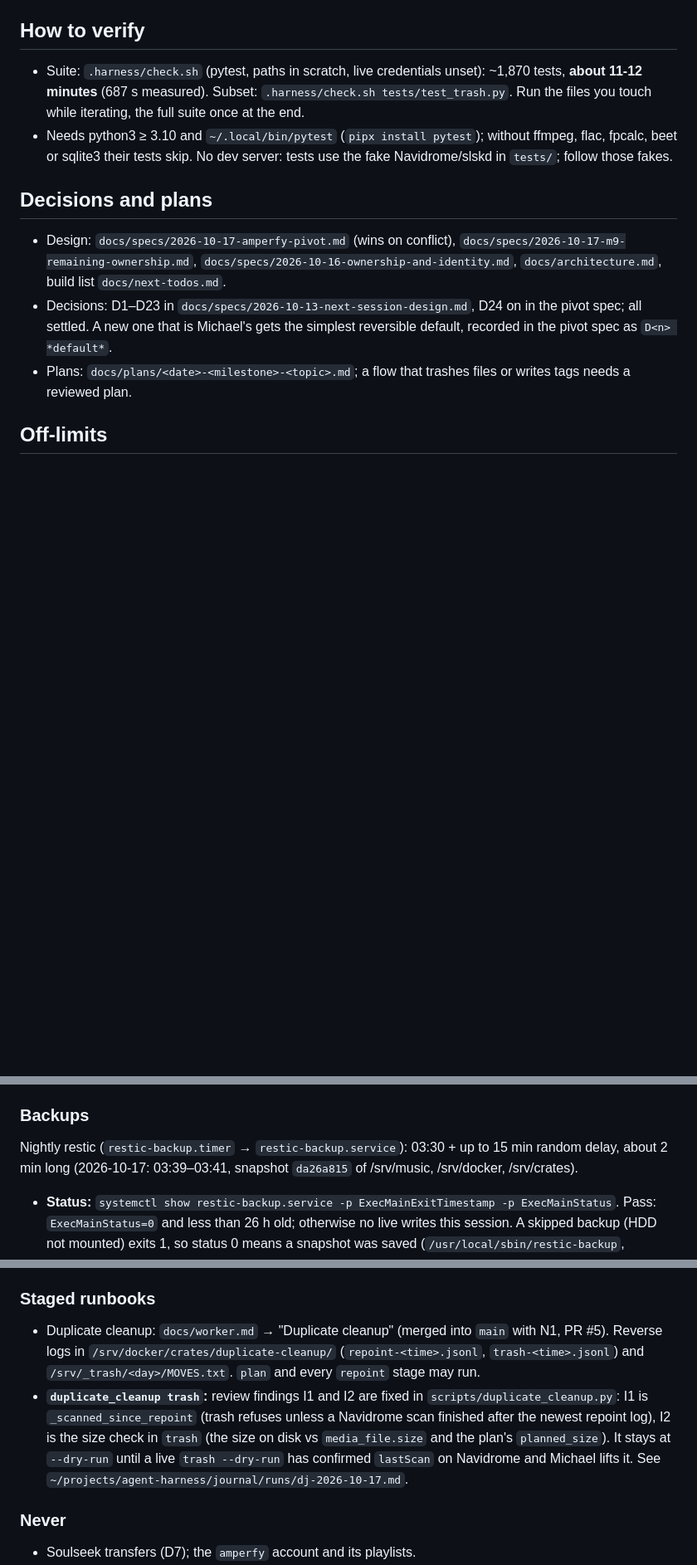
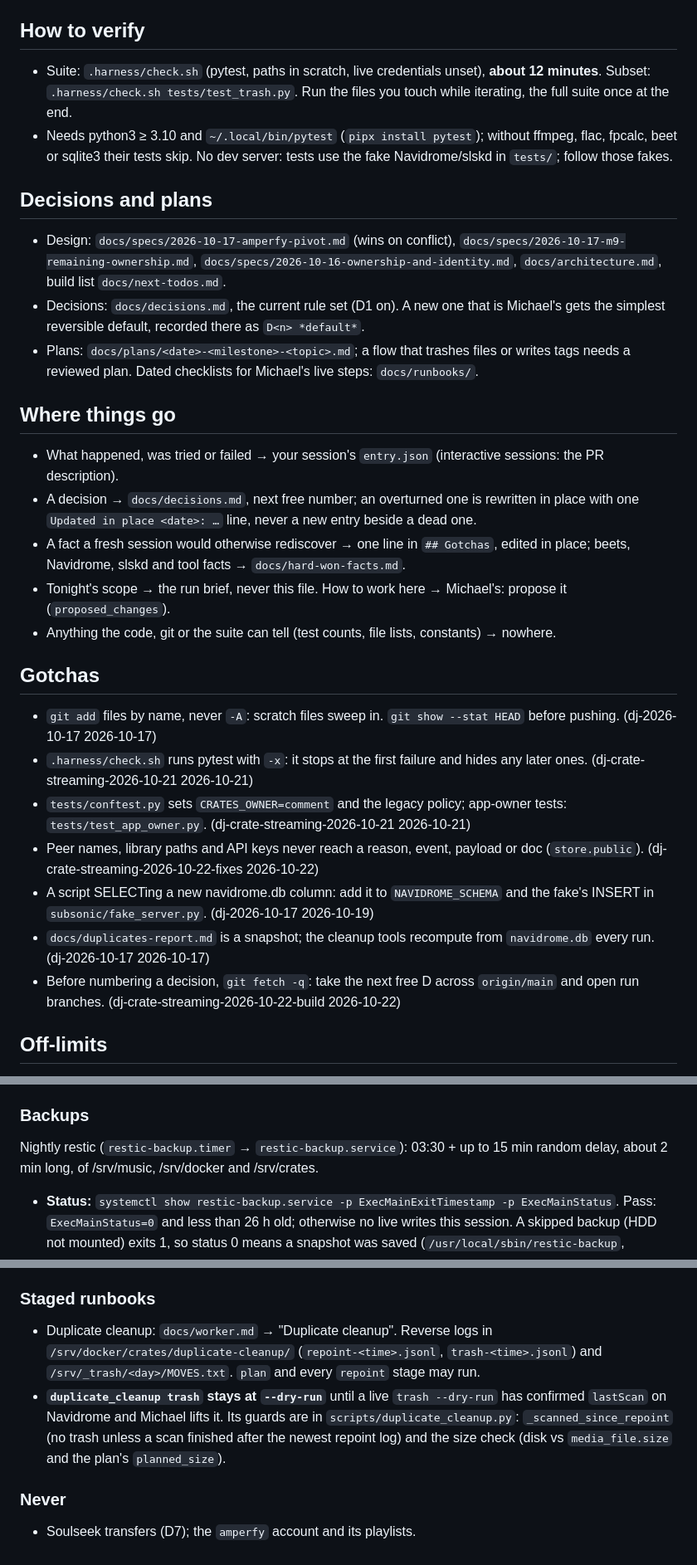
Before and after one commit to mh550/dj-crate-streaming, a Markdown page: CLAUDE.md, 3 parts joined by grey strips. Shown at 83% size. GitHub-like rendering; blank space fills up the shorter version.

Commit message:
CLAUDE.md: Where things go, Gotchas from the runs, decisions pointer, no test count or run-tied detail

```diff
--- a/CLAUDE.md
+++ b/CLAUDE.md
@@ -13,7 +13,7 @@ Navidrome, slskd and beets. It runs live on this box (compose project `dj`, from
 - Read `docs/hard-won-facts.md` before touching beets, Navidrome scans or playlists.
 
 ## How to verify
-- Suite: `.harness/check.sh` (pytest, paths in scratch, live credentials unset): ~1,870 tests, **about 11-12 minutes** (687 s measured). Subset:
+- Suite: `.harness/check.sh` (pytest, paths in scratch, live credentials unset), **about 12 minutes**. Subset:
   `.harness/check.sh tests/test_trash.py`. Run the files you touch while iterating, the full suite once at the end.
 - Needs python3 ≥ 3.10 and `~/.local/bin/pytest` (`pipx install pytest`); without ffmpeg, flac, fpcalc, beet or
   sqlite3 their tests skip. No dev server: tests use the fake Navidrome/slskd in `tests/`; follow those fakes.
@@ -21,9 +21,28 @@ Navidrome, slskd and beets. It runs live on this box (compose project `dj`, from
 ## Decisions and plans
 - Design: `docs/specs/2026-10-17-amperfy-pivot.md` (wins on conflict), `docs/specs/2026-10-17-m9-remaining-ownership.md`,
   `docs/specs/2026-10-16-ownership-and-identity.md`, `docs/architecture.md`, build list `docs/next-todos.md`.
-- Decisions: D1–D23 in `docs/specs/2026-10-13-next-session-design.md`, D24 on in the pivot spec; all settled. A new
-  one that is Michael's gets the simplest reversible default, recorded in the pivot spec as `D<n> *default*`.
+- Decisions: `docs/decisions.md`, the current rule set (D1 on). A new one that is Michael's gets the simplest
+  reversible default, recorded there as `D<n> *default*`.
 - Plans: `docs/plans/<date>-<milestone>-<topic>.md`; a flow that trashes files or writes tags needs a reviewed plan.
+  Dated checklists for Michael's live steps: `docs/runbooks/`.
+
+## Where things go
+- What happened, was tried or failed → your session's `entry.json` (interactive sessions: the PR description).
+- A decision → `docs/decisions.md`, next free number; an overturned one is rewritten in place with one
+  `Updated in place <date>: …` line, never a new entry beside a dead one.
+- A fact a fresh session would otherwise rediscover → one line in `## Gotchas`, edited in place; beets, Navidrome,
+  slskd and tool facts → `docs/hard-won-facts.md`.
+- Tonight's scope → the run brief, never this file. How to work here → Michael's: propose it (`proposed_changes`).
+- Anything the code, git or the suite can tell (test counts, file lists, constants) → nowhere.
+
+## Gotchas
+- `git add` files by name, never `-A`: scratch files sweep in. `git show --stat HEAD` before pushing. (dj-2026-10-17 2026-10-17)
+- `.harness/check.sh` runs pytest with `-x`: it stops at the first failure and hides any later ones. (dj-crate-streaming-2026-10-21 2026-10-21)
+- `tests/conftest.py` sets `CRATES_OWNER=comment` and the legacy policy; app-owner tests: `tests/test_app_owner.py`. (dj-crate-streaming-2026-10-21 2026-10-21)
+- Peer names, library paths and API keys never reach a reason, event, payload or doc (`store.public`). (dj-crate-streaming-2026-10-22-fixes 2026-10-22)
+- A script SELECTing a new navidrome.db column: add it to `NAVIDROME_SCHEMA` and the fake's INSERT in `subsonic/fake_server.py`. (dj-2026-10-17 2026-10-19)
+- `docs/duplicates-report.md` is a snapshot; the cleanup tools recompute from `navidrome.db` every run. (dj-2026-10-17 2026-10-17)
+- Before numbering a decision, `git fetch -q`: take the next free D across `origin/main` and open run branches. (dj-crate-streaming-2026-10-22-build 2026-10-22)
 
 ## Off-limits
 - The `amperfy` account and Soulseek transfers (D7). `/srv/incoming/**` and the secrets (`/srv/docker/.env`,
@@ -50,7 +69,7 @@ with `GIT_SHA=<rev>`; `--print` shows it without running. Pass: exit 0 and "ok:
 
 ### Backups
 Nightly restic (`restic-backup.timer` → `restic-backup.service`): 03:30 + up to 15 min random delay, about 2 min
-long (2026-10-17: 03:39–03:41, snapshot `da26a815` of /srv/music, /srv/docker, /srv/crates).
+long, of /srv/music, /srv/docker and /srv/crates.
 - **Status:** `systemctl show restic-backup.service -p ExecMainExitTimestamp -p ExecMainStatus`. Pass:
   `ExecMainStatus=0` and less than 26 h old; otherwise no live writes this session. A skipped backup (HDD not
   mounted) exits 1, so status 0 means a snapshot was saved (`/usr/local/sbin/restic-backup`, checked 2026-10-17).
@@ -71,14 +90,13 @@ long (2026-10-17: 03:39–03:41, snapshot `da26a815` of /srv/music, /srv/docker,
   `GIT_SHA=<old> CRATES_SRC=$PWD docker compose --project-directory /srv/docker -f deploy/compose.yml up -d --no-build crates worker`
 
 ### Staged runbooks
-- Duplicate cleanup: `docs/worker.md` → "Duplicate cleanup" (merged into `main` with N1, PR #5).
+- Duplicate cleanup: `docs/worker.md` → "Duplicate cleanup".
   Reverse logs in `/srv/docker/crates/duplicate-cleanup/` (`repoint-<time>.jsonl`, `trash-<time>.jsonl`) and
   `/srv/_trash/<day>/MOVES.txt`. `plan` and every `repoint` stage may run.
-- **`duplicate_cleanup trash`:** review findings I1 and I2 are fixed in `scripts/duplicate_cleanup.py`: I1 is
-  `_scanned_since_repoint` (trash refuses unless a Navidrome scan finished after the newest repoint log), I2 is the
-  size check in `trash` (the size on disk vs `media_file.size` and the plan's `planned_size`). It stays at `--dry-run` until a live
-  `trash --dry-run` has confirmed `lastScan` on Navidrome and Michael lifts it. See
-  `~/projects/agent-harness/journal/runs/dj-2026-10-17.md`.
+- **`duplicate_cleanup trash` stays at `--dry-run`** until a live `trash --dry-run` has confirmed `lastScan` on
+  Navidrome and Michael lifts it. Its guards are in `scripts/duplicate_cleanup.py`: `_scanned_since_repoint` (no
+  trash unless a scan finished after the newest repoint log) and the size check (disk vs `media_file.size` and the
+  plan's `planned_size`).
 
 ### Never
 - Soulseek transfers (D7); the `amperfy` account and its playlists.
```
